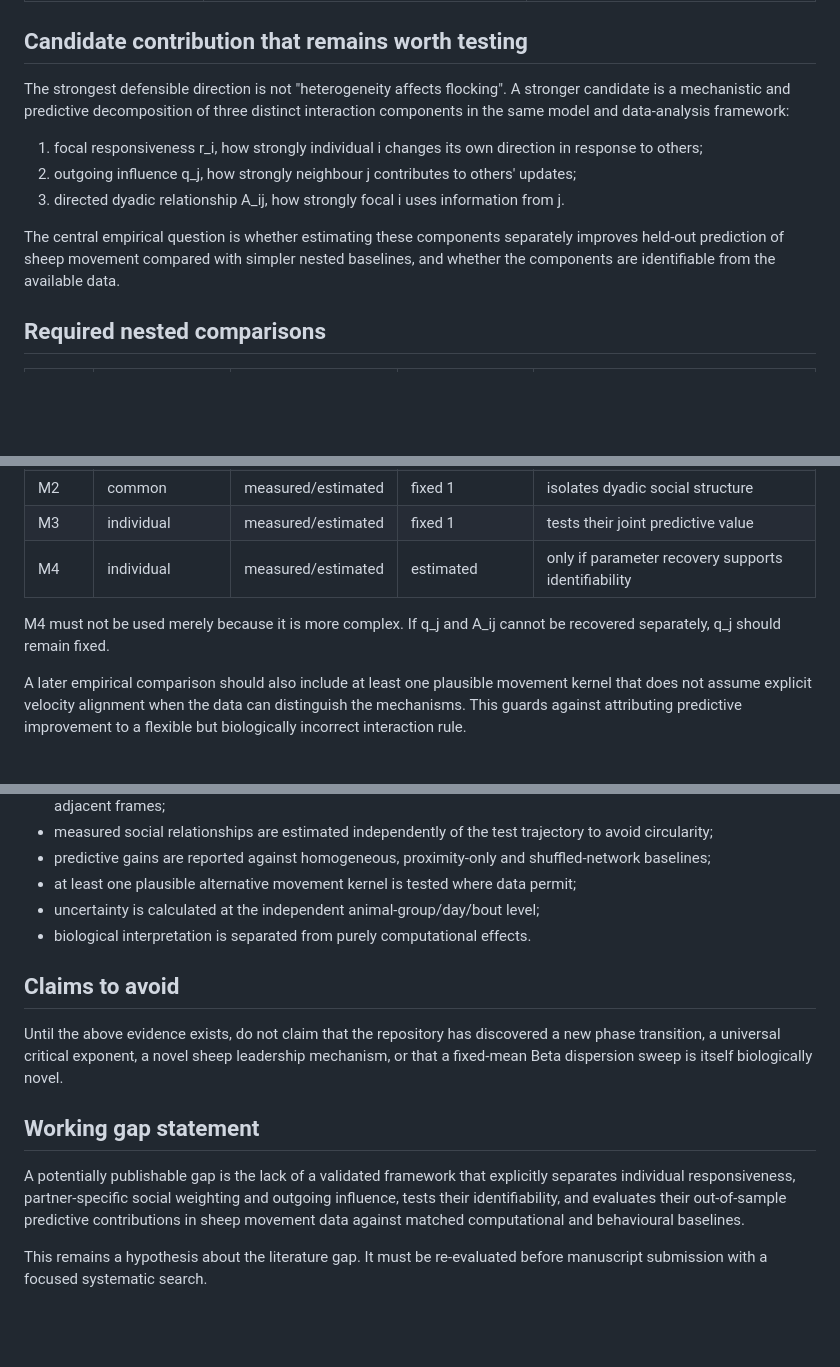
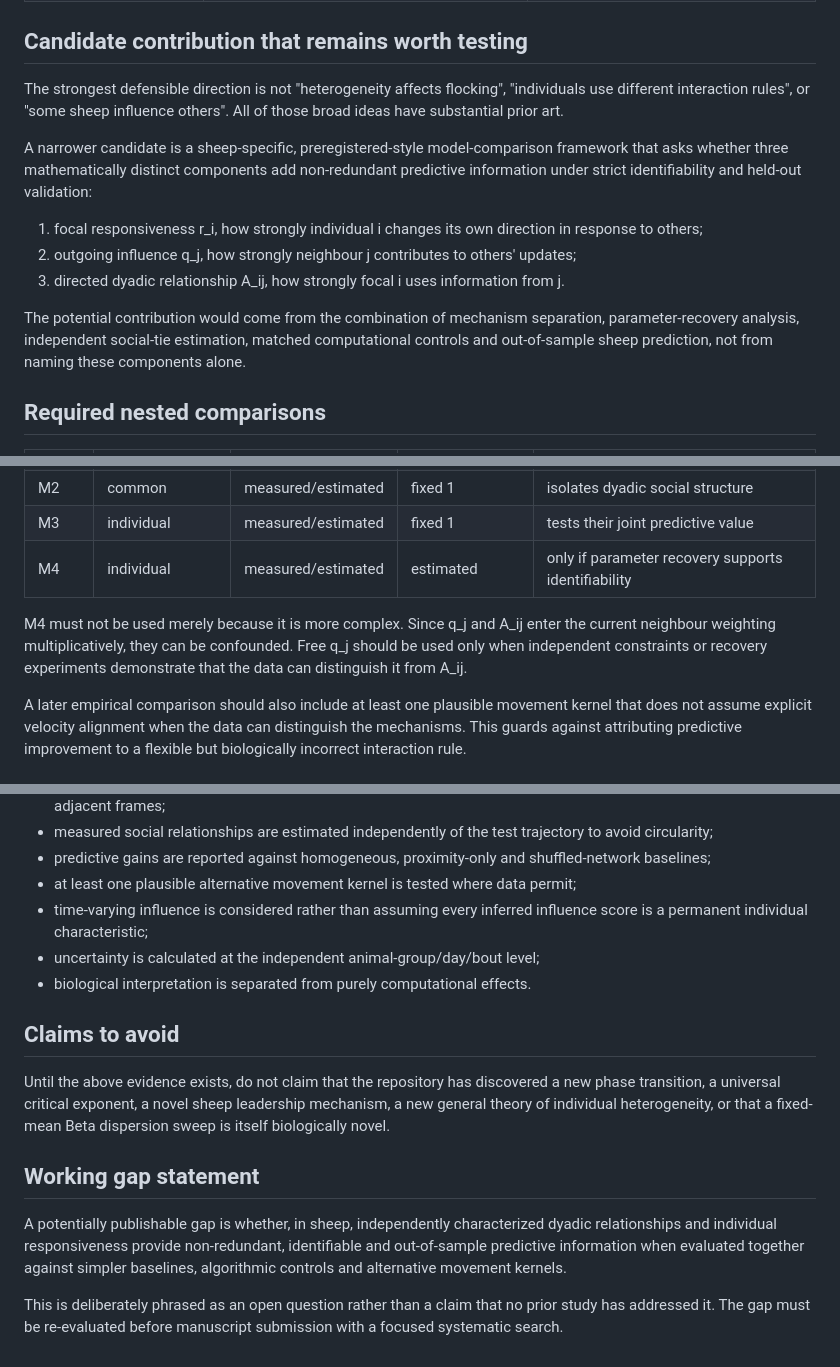
Before and after one commit to Umar2213/sheep-collective-abm, a Markdown page: docs/NOVELTY_MATRIX.md, 3 parts joined by grey strips. Drawn GitHub-style; blank space fills up the shorter version.

Commit message:
Narrow novelty claim against interaction-inference prior art

```diff
--- a/docs/NOVELTY_MATRIX.md
+++ b/docs/NOVELTY_MATRIX.md
@@ -21,18 +24,22 @@ proposed mechanism has been tested against empirical sheep trajectories.
 
 ## Candidate contribution that remains worth testing
 
-The strongest defensible direction is not "heterogeneity affects flocking". A stronger
-candidate is a mechanistic and predictive decomposition of three distinct interaction
-components in the same model and data-analysis framework:
+The strongest defensible direction is not "heterogeneity affects flocking", "individuals
+use different interaction rules", or "some sheep influence others". All of those broad
+ideas have substantial prior art.
+
+A narrower candidate is a sheep-specific, preregistered-style model-comparison framework
+that asks whether three mathematically distinct components add non-redundant predictive
+information under strict identifiability and held-out validation:
 
 1. focal responsiveness r_i, how strongly individual i changes its own direction in
    response to others;
 2. outgoing influence q_j, how strongly neighbour j contributes to others' updates;
 3. directed dyadic relationship A_ij, how strongly focal i uses information from j.
 
-The central empirical question is whether estimating these components separately improves
-held-out prediction of sheep movement compared with simpler nested baselines, and whether
-the components are identifiable from the available data.
+The potential contribution would come from the combination of mechanism separation,
+parameter-recovery analysis, independent social-tie estimation, matched computational
+controls and out-of-sample sheep prediction, not from naming these components alone.
 
 ## Required nested comparisons
 
@@ -44,8 +51,10 @@ the components are identifiable from the available data.
 | M3 | individual | measured/estimated | fixed 1 | tests their joint predictive value |
 | M4 | individual | measured/estimated | estimated | only if parameter recovery supports identifiability |
 
-M4 must not be used merely because it is more complex. If q_j and A_ij cannot be
-recovered separately, q_j should remain fixed.
+M4 must not be used merely because it is more complex. Since q_j and A_ij enter the
+current neighbour weighting multiplicatively, they can be confounded. Free q_j should be
+used only when independent constraints or recovery experiments demonstrate that the data
+can distinguish it from A_ij.
 
 A later empirical comparison should also include at least one plausible movement kernel
 that does not assume explicit velocity alignment when the data can distinguish the
@@ -66,22 +75,25 @@ A strong paper should demonstrate all of the following:
 - predictive gains are reported against homogeneous, proximity-only and shuffled-network
   baselines;
 - at least one plausible alternative movement kernel is tested where data permit;
+- time-varying influence is considered rather than assuming every inferred influence score
+  is a permanent individual characteristic;
 - uncertainty is calculated at the independent animal-group/day/bout level;
 - biological interpretation is separated from purely computational effects.
 
 ## Claims to avoid
 
 Until the above evidence exists, do not claim that the repository has discovered a new
-phase transition, a universal critical exponent, a novel sheep leadership mechanism, or
-that a fixed-mean Beta dispersion sweep is itself biologically novel.
+phase transition, a universal critical exponent, a novel sheep leadership mechanism, a
+new general theory of individual heterogeneity, or that a fixed-mean Beta dispersion sweep
+is itself biologically novel.
 
 ## Working gap statement
 
-A potentially publishable gap is the lack of a validated framework that explicitly
-separates individual responsiveness, partner-specific social weighting and outgoing
-influence, tests their identifiability, and evaluates their out-of-sample predictive
-contributions in sheep movement data against matched computational and behavioural
-baselines.
+A potentially publishable gap is whether, in sheep, independently characterized dyadic
+relationships and individual responsiveness provide non-redundant, identifiable and
+out-of-sample predictive information when evaluated together against simpler baselines,
+algorithmic controls and alternative movement kernels.
 
-This remains a hypothesis about the literature gap. It must be re-evaluated before
-manuscript submission with a focused systematic search.
+This is deliberately phrased as an open question rather than a claim that no prior study
+has addressed it. The gap must be re-evaluated before manuscript submission with a focused
+systematic search.
```
Also changed, not shown: other parts of docs/NOVELTY_MATRIX.md (+3 -0 lines).
